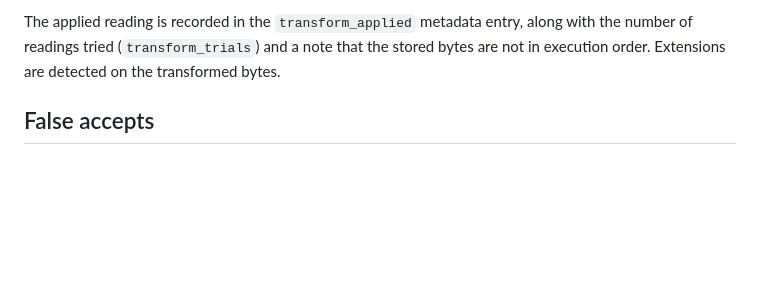
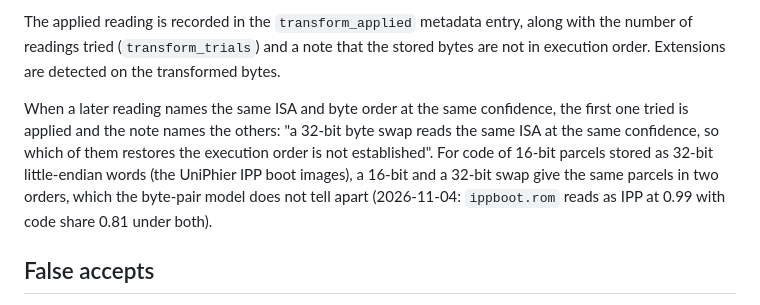
Before and after one commit to 19h/zrax-isa-workbench, a Markdown page: docs/transforms.md, the part around the change. GitHub-like rendering; blank space fills up the shorter version.

Commit message:
docs: Document ambiguous byte-swap readings in transforms
Explain how the transform pipeline resolves multiple readings that name
the same ISA and byte order at the same confidence, and note the case
where a 16-bit and a 32-bit swap cannot be told apart.

- Note that the first reading tried is applied and the note names the
  others when a later reading matches the ISA, byte order and
  confidence.
- Describe the UniPhier IPP boot images, where 16-bit and 32-bit swaps
  yield the same parcels in two orders that the byte-pair model cannot
  distinguish, with the `ippboot.rom` observation.

```diff
--- a/docs/transforms.md
+++ b/docs/transforms.md
@@ -37,6 +37,15 @@ The applied reading is recorded in the `transform_applied` metadata entry,
 along with the number of readings tried (`transform_trials`) and a note that
 the stored bytes are not in execution order. Extensions are detected on the
 transformed bytes.
+
+When a later reading names the same ISA and byte order at the same
+confidence, the first one tried is applied and the note names the others:
+"a 32-bit byte swap reads the same ISA at the same confidence, so which of
+them restores the execution order is not established". For code of 16-bit
+parcels stored as 32-bit little-endian words (the UniPhier IPP boot images),
+a 16-bit and a 32-bit swap give the same parcels in two orders, which the
+byte-pair model does not tell apart (2026-11-04: `ippboot.rom` reads as IPP
+at 0.99 with code share 0.81 under both).
 
 ## False accepts
 
```
